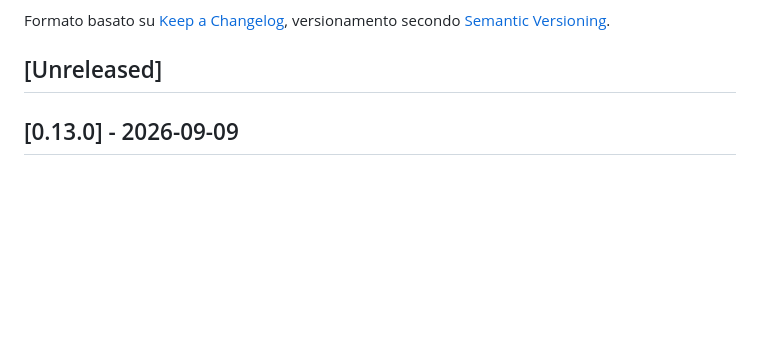
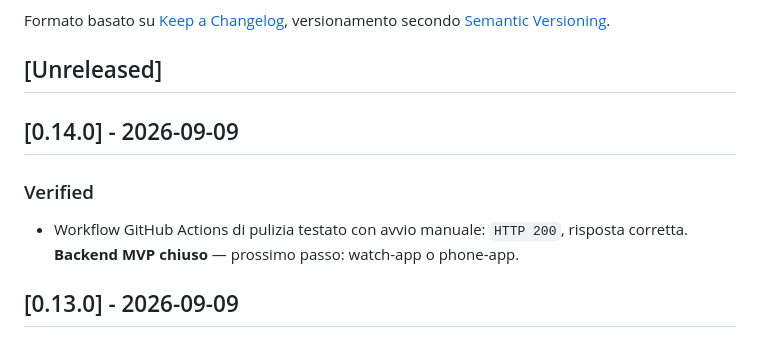
Before and after one commit to chicco83/gwatch-child-tracker, a Markdown page: CHANGELOG.md, the part around the change. Rendered like a GitHub page; blank space fills up the shorter version.

```diff
--- a/CHANGELOG.md
+++ b/CHANGELOG.md
@@ -6,6 +6,13 @@ Formato basato su [Keep a Changelog](https://keepachangelog.com/it/1.0.0/),
 versionamento secondo [Semantic Versioning](https://semver.org/lang/it/).
 
 ## [Unreleased]
+
+## [0.14.0] - 2026-09-09
+
+### Verified
+- Workflow GitHub Actions di pulizia testato con avvio manuale:
+  `HTTP 200`, risposta corretta. **Backend MVP chiuso** — prossimo
+  passo: watch-app o phone-app.
 
 ## [0.13.0] - 2026-09-09
 
```
Also changed, not shown: CONTEXT.md (+5 -1 lines).
